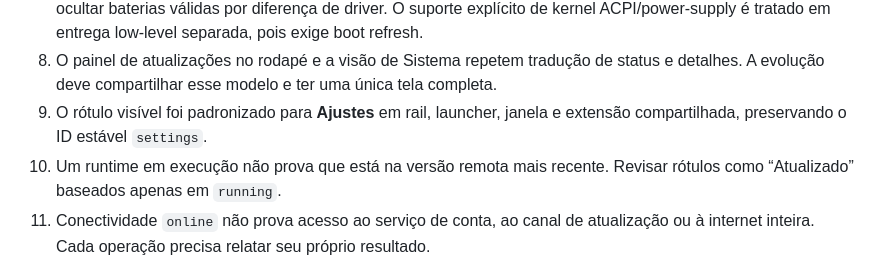
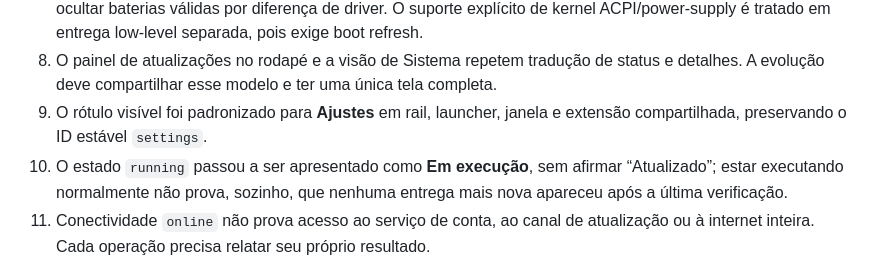
Before and after one commit to washingtonmsdj/propotipo-ordax-os, a Markdown page: PLANO-FUNCIONAL-SURFACE-E-APPS.md, the part around the change. GitHub-like rendering.

Commit message:
Mark honest running update status semantics as resolved

```diff
--- a/PLANO-FUNCIONAL-SURFACE-E-APPS.md
+++ b/PLANO-FUNCIONAL-SURFACE-E-APPS.md
@@ -111,7 +111,7 @@ As prioridades são de implementação, não de exposição: uma tela P2 não de
 7. `ordax.system-metrics/1` continua restrito a tempo ligado, memória total/disponível e capacidade total/livre do espaço do usuário; não há nesse contrato inventário de CPU/GPU, temperatura, volumes físicos ou categorias de armazenamento. O estado de bateria foi separado em `ordax.power-status/1`: leitura Native de percentual/estado de carga/energia externa a partir de `sysfs`, sem serial/modelo e com item de bandeja oculto quando não há bateria válida. O leitor aceita tanto `capacity` quanto pares `energy_*`/`charge_*`, evitando ocultar baterias válidas por diferença de driver. O suporte explícito de kernel ACPI/power-supply é tratado em entrega low-level separada, pois exige boot refresh.
 8. O painel de atualizações no rodapé e a visão de Sistema repetem tradução de status e detalhes. A evolução deve compartilhar esse modelo e ter uma única tela completa.
 9. O rótulo visível foi padronizado para **Ajustes** em rail, launcher, janela e extensão compartilhada, preservando o ID estável `settings`.
-10. Um runtime em execução não prova que está na versão remota mais recente. Revisar rótulos como “Atualizado” baseados apenas em `running`.
+10. O estado `running` passou a ser apresentado como **Em execução**, sem afirmar “Atualizado”; estar executando normalmente não prova, sozinho, que nenhuma entrega mais nova apareceu após a última verificação.
 11. Conectividade `online` não prova acesso ao serviço de conta, ao canal de atualização ou à internet inteira. Cada operação precisa relatar seu próprio resultado.
 12. O snapshot `CURRENT-STATE.md` não resume necessariamente todos os commits posteriores. Para afirmar implementação, cruzar snapshot, contrato, composição e código do commit analisado.
 
```
